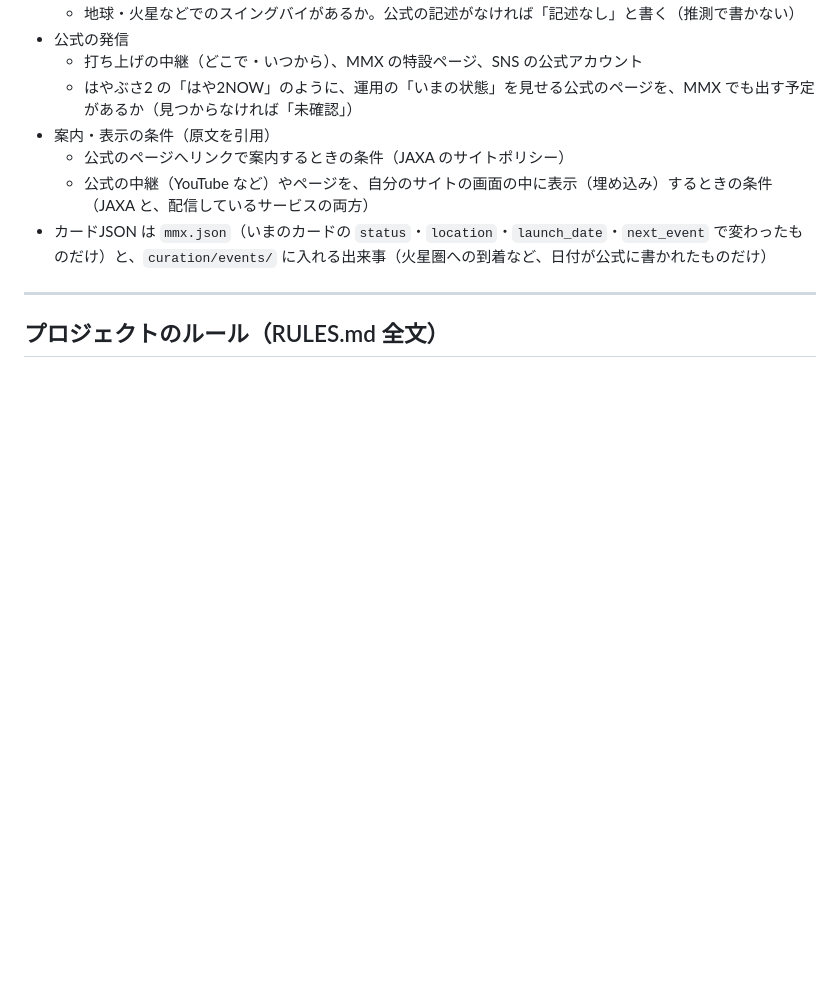
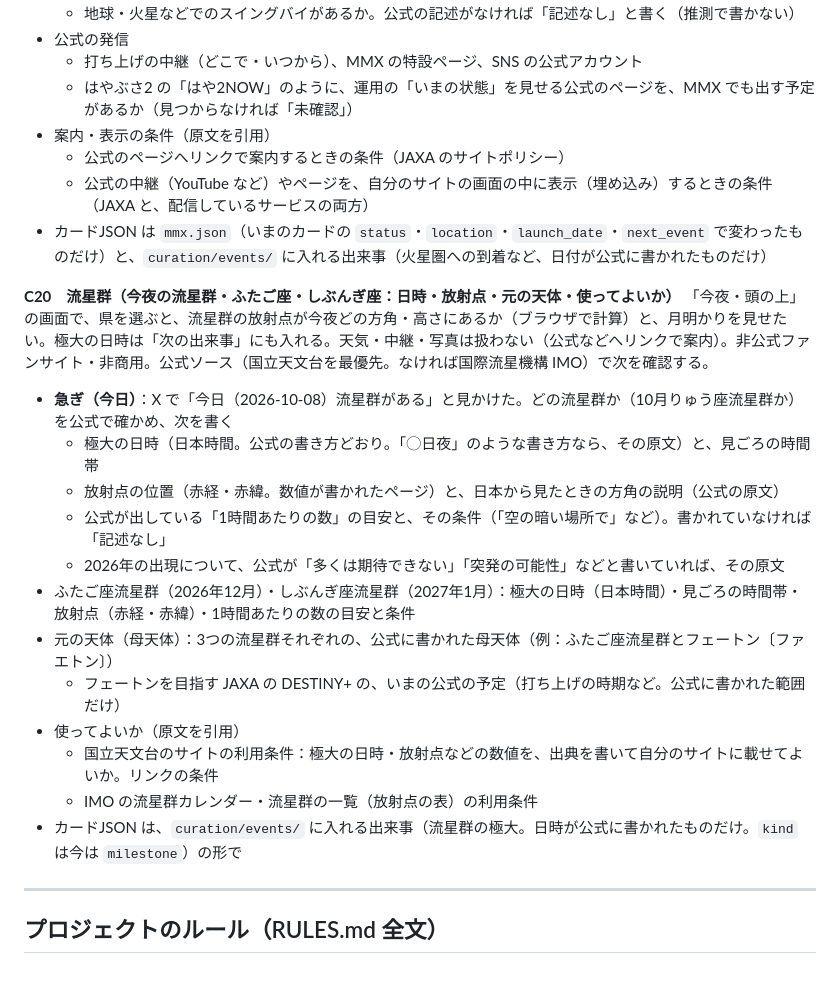
Before and after one commit to mentoce0-gif/voyascope, a Markdown page: prompts/src/chappy.md, the part around the change. Rendered like a GitHub page; blank space fills up the shorter version.

```diff
--- a/prompts/src/chappy.md
+++ b/prompts/src/chappy.md
@@ -206,6 +206,21 @@ NASA JPL の Horizons（https://ssd-api.jpl.nasa.gov/doc/horizons.html）で、
   - 公式の中継（YouTube など）やページを、自分のサイトの画面の中に表示（埋め込み）するときの条件（JAXA と、配信しているサービスの両方）
 - カードJSON は `mmx.json`（いまのカードの `status`・`location`・`launch_date`・`next_event` で変わったものだけ）と、`curation/events/` に入れる出来事（火星圏への到着など、日付が公式に書かれたものだけ）
 
+**C20　流星群（今夜の流星群・ふたご座・しぶんぎ座：日時・放射点・元の天体・使ってよいか）**
+「今夜・頭の上」の画面で、県を選ぶと、流星群の放射点が今夜どの方角・高さにあるか（ブラウザで計算）と、月明かりを見せたい。極大の日時は「次の出来事」にも入れる。天気・中継・写真は扱わない（公式などへリンクで案内）。非公式ファンサイト・非商用。公式ソース（国立天文台を最優先。なければ国際流星機構 IMO）で次を確認する。
+- **急ぎ（今日）**：X で「今日（2026-10-08）流星群がある」と見かけた。どの流星群か（10月りゅう座流星群か）を公式で確かめ、次を書く
+  - 極大の日時（日本時間。公式の書き方どおり。「◯日夜」のような書き方なら、その原文）と、見ごろの時間帯
+  - 放射点の位置（赤経・赤緯。数値が書かれたページ）と、日本から見たときの方角の説明（公式の原文）
+  - 公式が出している「1時間あたりの数」の目安と、その条件（「空の暗い場所で」など）。書かれていなければ「記述なし」
+  - 2026年の出現について、公式が「多くは期待できない」「突発の可能性」などと書いていれば、その原文
+- ふたご座流星群（2026年12月）・しぶんぎ座流星群（2027年1月）：極大の日時（日本時間）・見ごろの時間帯・放射点（赤経・赤緯）・1時間あたりの数の目安と条件
+- 元の天体（母天体）：3つの流星群それぞれの、公式に書かれた母天体（例：ふたご座流星群とフェートン〔ファエトン〕）
+  - フェートンを目指す JAXA の DESTINY+ の、いまの公式の予定（打ち上げの時期など。公式に書かれた範囲だけ）
+- 使ってよいか（原文を引用）
+  - 国立天文台のサイトの利用条件：極大の日時・放射点などの数値を、出典を書いて自分のサイトに載せてよいか。リンクの条件
+  - IMO の流星群カレンダー・流星群の一覧（放射点の表）の利用条件
+- カードJSON は、`curation/events/` に入れる出来事（流星群の極大。日時が公式に書かれたものだけ。`kind` は今は `milestone`）の形で
+
 ---
 
 ## プロジェクトのルール（RULES.md 全文）
```
Also changed, not shown: docs/handoff.md (+1 -0 lines), prompts/chappy-research.md (+15 -0 lines).
